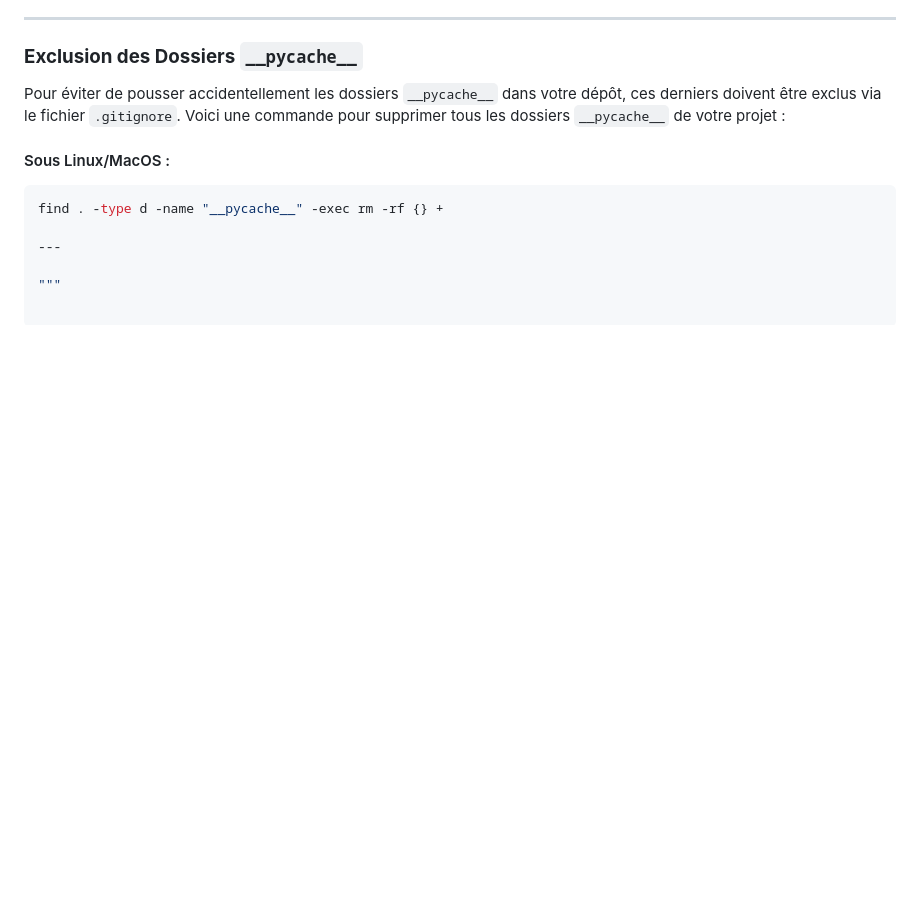
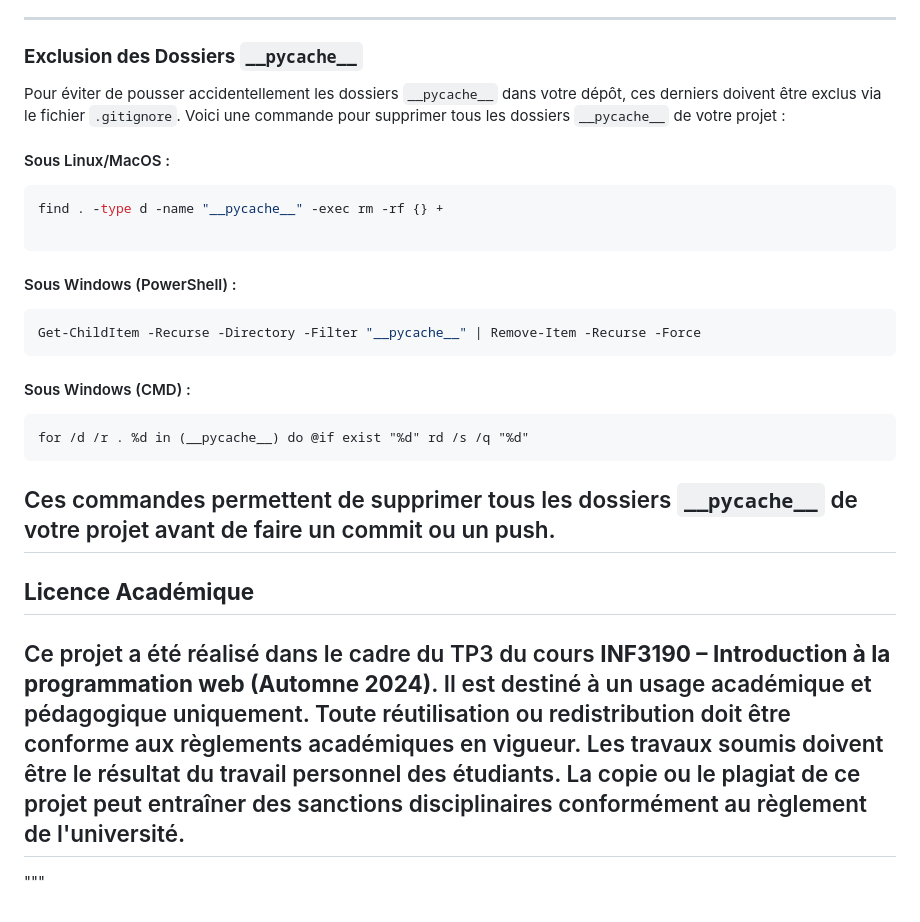
Before and after one commit to GYOM15/inf3190Flask, a Markdown page: README.md, the part around the change. Rendered like a GitHub page; blank space fills up the shorter version.

Commit message:
rajout des commandes de suppression de tout ce qui est dossier __pycache__

````diff
--- a/README.md
+++ b/README.md
@@ -196,6 +196,20 @@ Pour éviter de pousser accidentellement les dossiers `__pycache__` dans votre d
 ```bash
 find . -type d -name "__pycache__" -exec rm -rf {} +
 
+```
+#### Sous Windows (PowerShell) :
+```powershell
+Get-ChildItem -Recurse -Directory -Filter "__pycache__" | Remove-Item -Recurse -Force
+```
+#### Sous Windows (CMD) :
+```cmd
+for /d /r . %d in (__pycache__) do @if exist "%d" rd /s /q "%d"
+```
+Ces commandes permettent de supprimer tous les dossiers `__pycache__` de votre projet avant de faire un commit ou un push.
+---
+## **Licence Académique**
+Ce projet a été réalisé dans le cadre du TP3 du cours **INF3190 – Introduction à la programmation web (Automne 2024)**. Il est destiné à un usage académique et pédagogique uniquement.
+Toute réutilisation ou redistribution doit être conforme aux règlements académiques en vigueur. Les travaux soumis doivent être le résultat du travail personnel des étudiants. La copie ou le plagiat de ce projet peut entraîner des sanctions disciplinaires conformément au règlement de l'université.
 ---
 
 """
````
